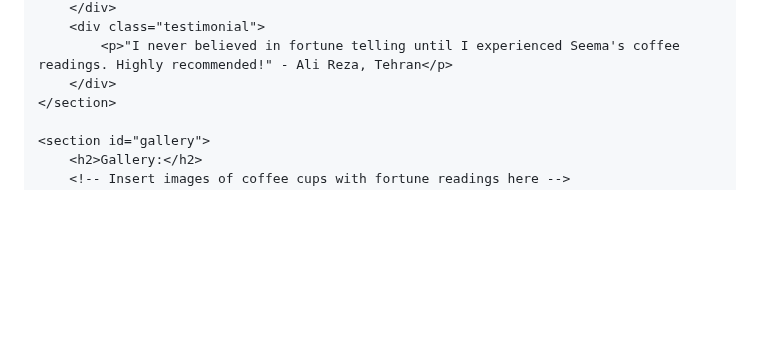
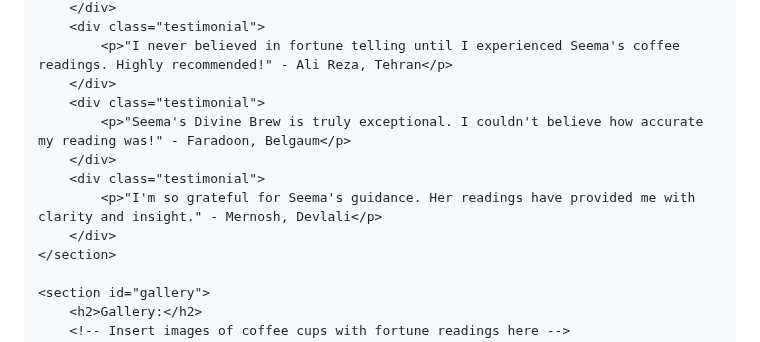
Before and after one commit to orybossman/Seema-s-Divine-Brew, a Markdown page: README.md, the part around the change. Rendered like a GitHub page; blank space fills up the shorter version.

```diff
--- a/README.md
+++ b/README.md
@@ -91,6 +91,12 @@
         <div class="testimonial">
             <p>"I never believed in fortune telling until I experienced Seema's coffee readings. Highly recommended!" - Ali Reza, Tehran</p>
         </div>
+        <div class="testimonial">
+            <p>"Seema's Divine Brew is truly exceptional. I couldn't believe how accurate my reading was!" - Faradoon, Belgaum</p>
+        </div>
+        <div class="testimonial">
+            <p>"I'm so grateful for Seema's guidance. Her readings have provided me with clarity and insight." - Mernosh, Devlali</p>
+        </div>
     </section>
 
     <section id="gallery">
```
